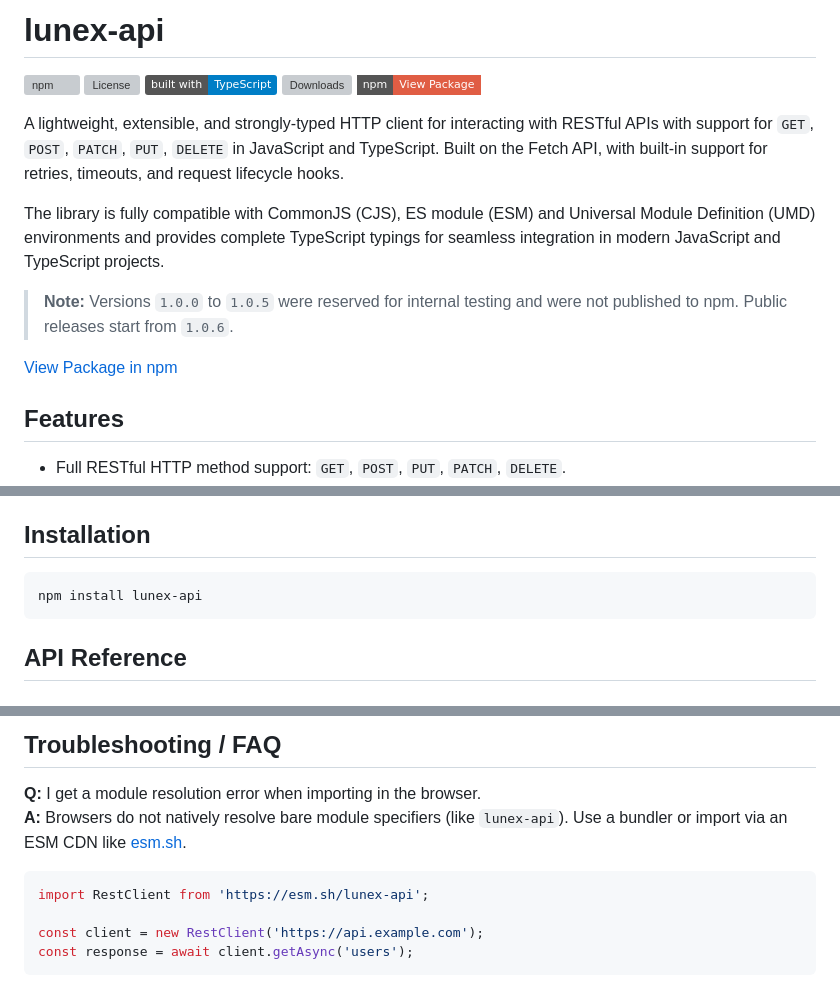
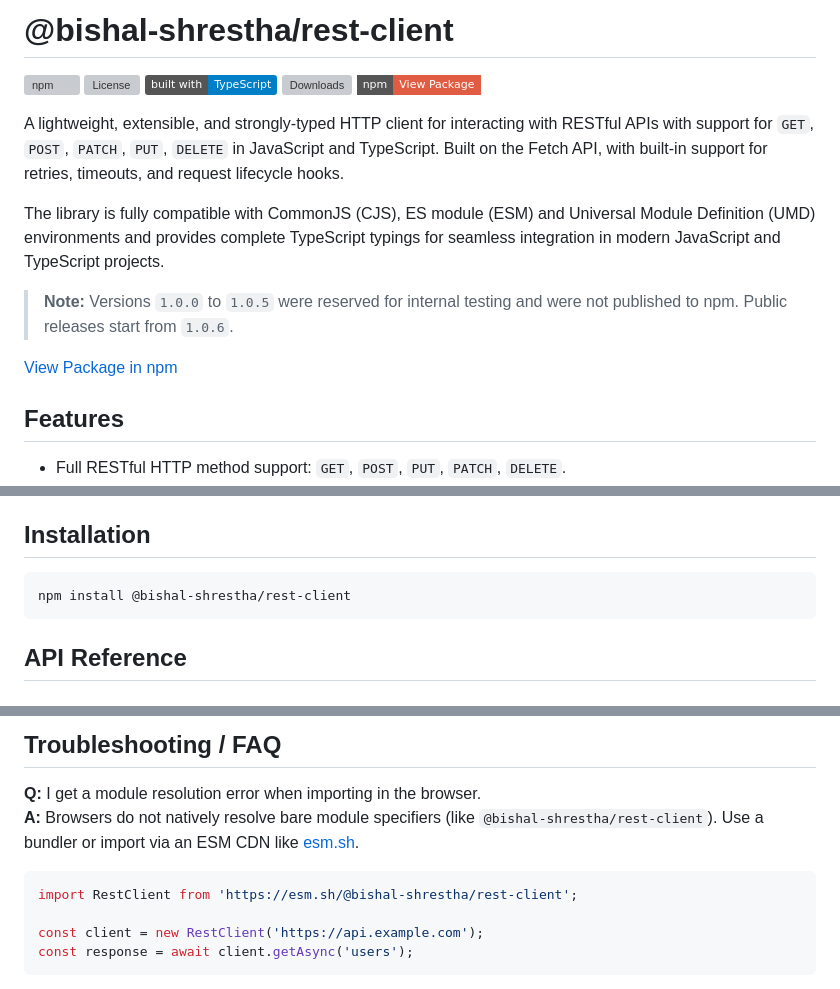
Before and after one commit to shrestha-bishal/lunex-api, a Markdown page: README.md, 3 parts joined by grey strips. GitHub-like rendering; badges without logos; grey boxes are pictures that could not be loaded.

````diff
--- a/README.md
+++ b/README.md
@@ -1,2 +1,2 @@
-# lunex-api
+# @bishal-shrestha/rest-client
 
@@ -29,7 +29,7 @@ The library is fully compatible with CommonJS (CJS), ES module (ESM) and Univers
 ## Installation
 
 ```bash
-npm install lunex-api
+npm install @bishal-shrestha/rest-client
 ```
 
 ## API Reference
@@ -256,9 +256,9 @@ Each playground project contains specific setup instructions. The typical workfl
 
 ## Troubleshooting / FAQ
 **Q:** I get a module resolution error when importing in the browser.
-**A:** Browsers do not natively resolve bare module specifiers (like `lunex-api`). Use a bundler or import via an ESM CDN like [esm.sh](https://esm.sh).
+**A:** Browsers do not natively resolve bare module specifiers (like `@bishal-shrestha/rest-client`). Use a bundler or import via an ESM CDN like [esm.sh](https://esm.sh).
 ```ts
-import RestClient from 'https://esm.sh/lunex-api';
+import RestClient from 'https://esm.sh/@bishal-shrestha/rest-client';
 
 const client = new RestClient('https://api.example.com');
 const response = await client.getAsync('users');
````
Also changed, not shown: other parts of README.md (+22 -22 lines).
